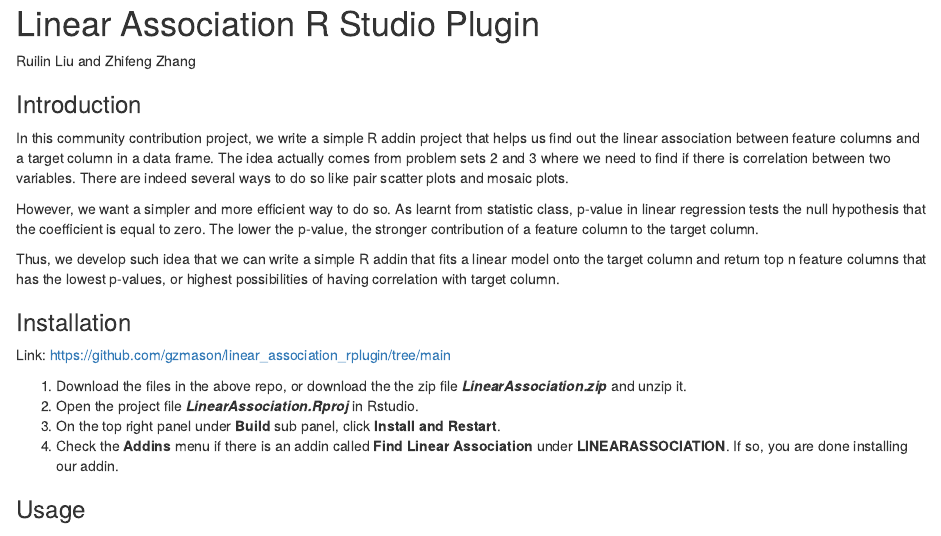
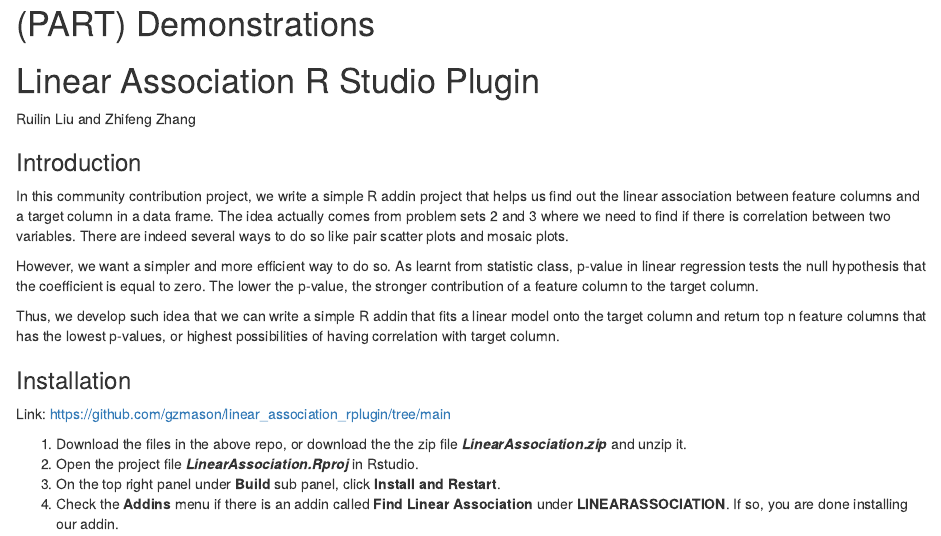
Before and after one commit to jtr13/cc21fall1, an R Markdown document (linear_association.Rmd): the page in a window 1100 px wide, from its top. Rendered offline with R 4.5, knitr and Pandoc, with nearby package versions; drawn as R Markdown's standard HTML page in place of the format the file asks for.

Commit message:
Added Demonstration Chapter Header

```diff
--- a/linear_association.Rmd
+++ b/linear_association.Rmd
@@ -1,3 +1,5 @@
+# (PART) Demonstrations {-}
+
 # Linear Association R Studio Plugin
 
 Ruilin Liu and Zhifeng Zhang
```
